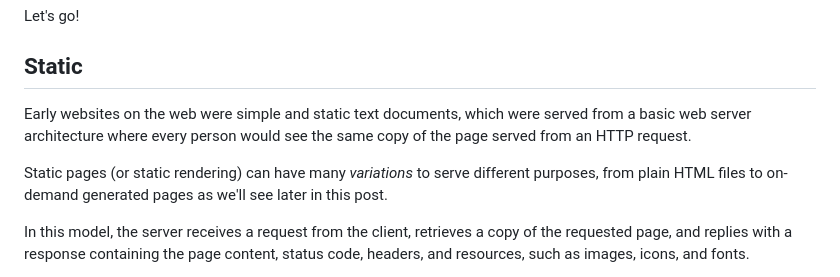
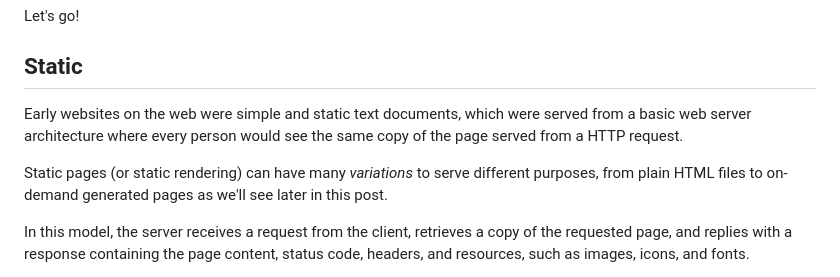
Before and after one commit to jeferson-sb/portfolio, a Markdown page: content/articles/understanding-the-wild-world-of-web-rendering-patterns.md, the part around one of its changes. GitHub-like rendering.

```diff
--- a/content/articles/understanding-the-wild-world-of-web-rendering-patterns.md
+++ b/content/articles/understanding-the-wild-world-of-web-rendering-patterns.md
@@ -17,7 +17,7 @@ Let's go!
 
 ## Static
 
-Early websites on the web were simple and static text documents, which were served from a basic web server architecture where every person would see the same copy of the page served from an HTTP request.
+Early websites on the web were simple and static text documents, which were served from a basic web server architecture where every person would see the same copy of the page served from a HTTP request.
 
 Static pages (or static rendering) can have many *variations* to serve different purposes, from plain HTML files to on-demand generated pages as we'll see later in this post.
 
```
Also changed, not shown: other parts of content/articles/understanding-the-wild-world-of-web-rendering-patterns.md (+11 -11 lines).
